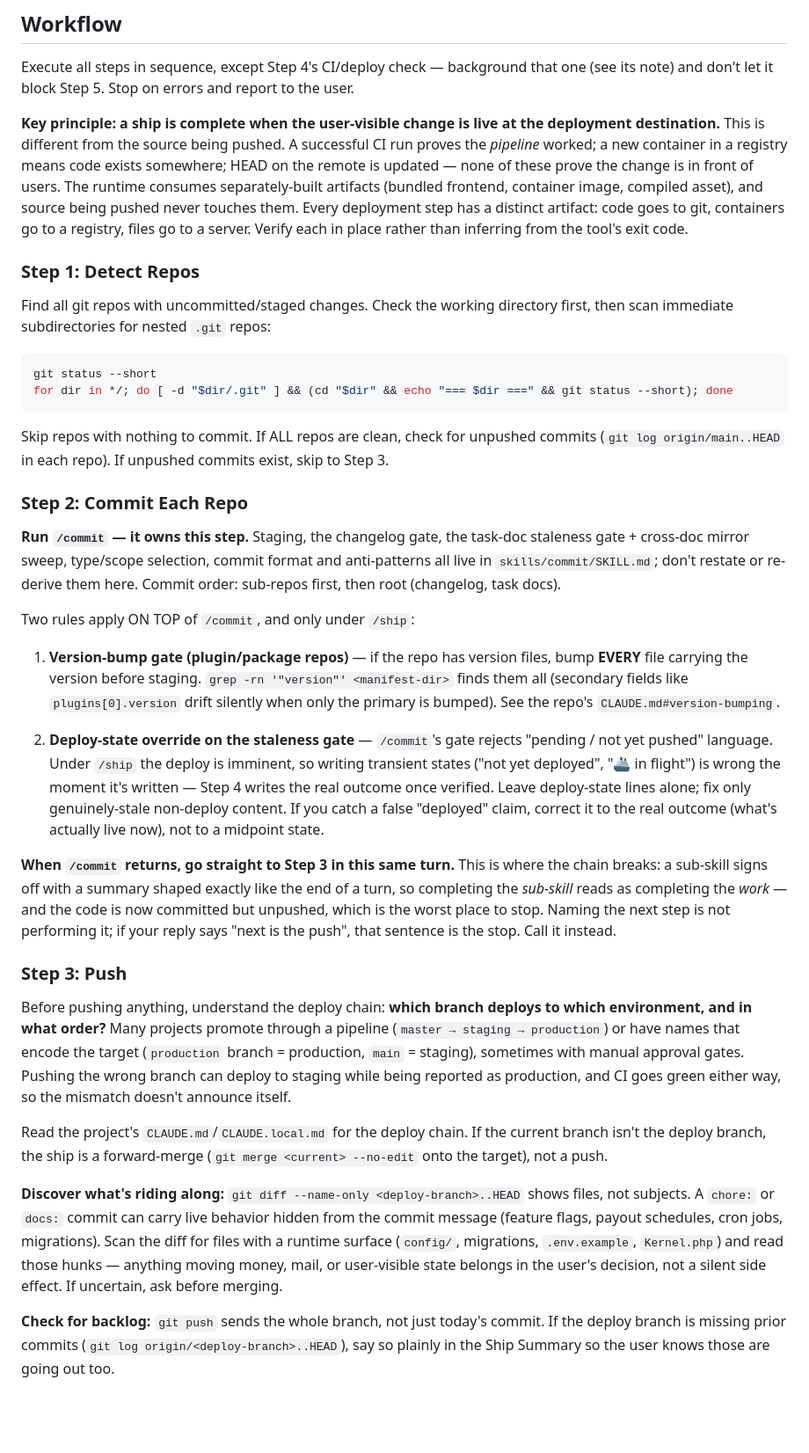
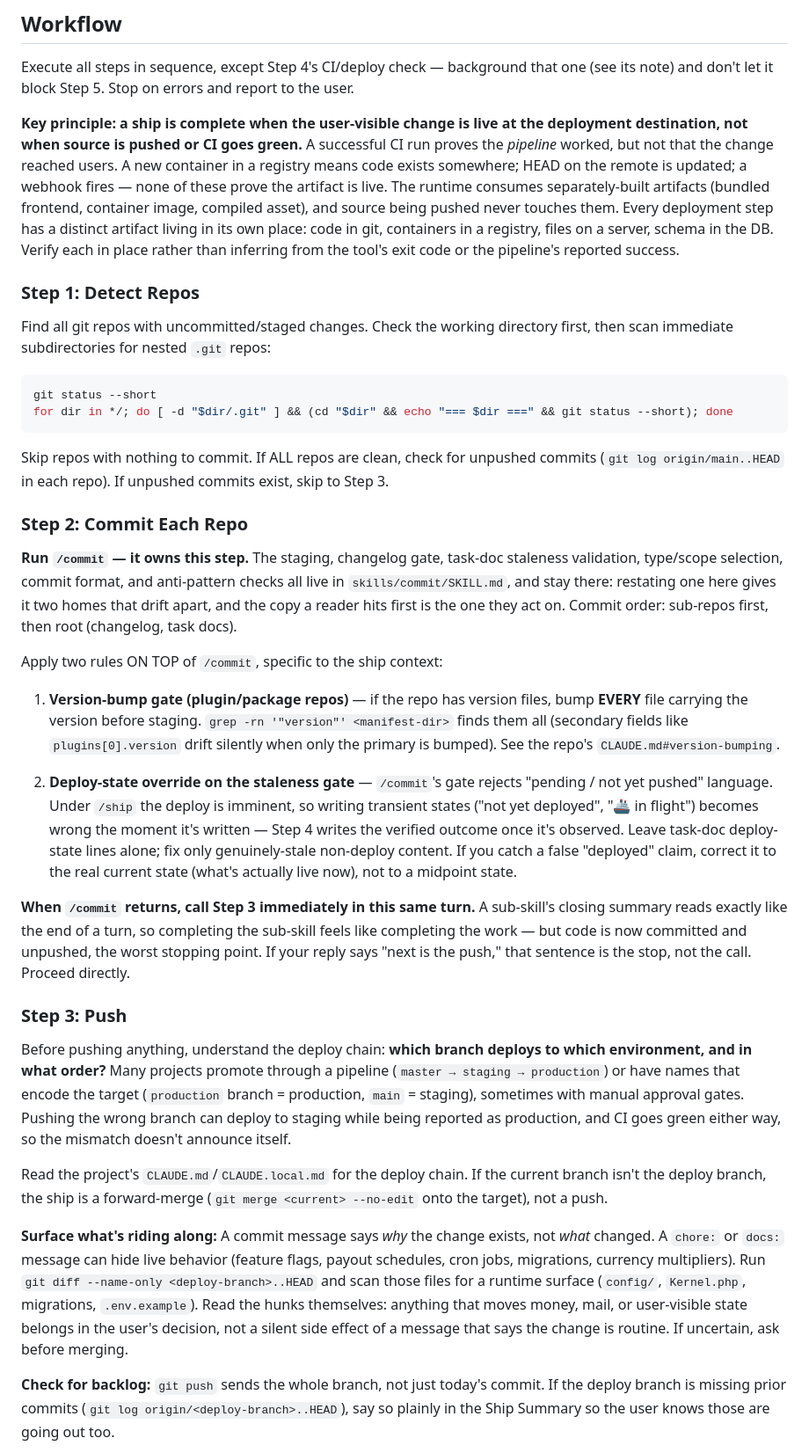
Before and after one commit to syafiq555/syafiqkit, a Markdown page: skills/ship/SKILL.md, the part around one of its changes. Shown at 88% size. Drawn GitHub-style; blank space fills up the shorter version.

```diff
--- a/skills/ship/SKILL.md
+++ b/skills/ship/SKILL.md
@@ -20,7 +20,7 @@ If you are **resuming** this skill mid-chain (a compaction landed between two st
 
 Execute all steps in sequence, except Step 4's CI/deploy check — background that one (see its note) and don't let it block Step 5. Stop on errors and report to the user.
 
-**Key principle: a ship is complete when the user-visible change is live at the deployment destination.** This is different from the source being pushed. A successful CI run proves the *pipeline* worked; a new container in a registry means code exists somewhere; HEAD on the remote is updated — none of these prove the change is in front of users. The runtime consumes separately-built artifacts (bundled frontend, container image, compiled asset), and source being pushed never touches them. Every deployment step has a distinct artifact: code goes to git, containers go to a registry, files go to a server. Verify each in place rather than inferring from the tool's exit code.
+**Key principle: a ship is complete when the user-visible change is live at the deployment destination, not when source is pushed or CI goes green.** A successful CI run proves the *pipeline* worked, but not that the change reached users. A new container in a registry means code exists somewhere; HEAD on the remote is updated; a webhook fires — none of these prove the artifact is live. The runtime consumes separately-built artifacts (bundled frontend, container image, compiled asset), and source being pushed never touches them. Every deployment step has a distinct artifact living in its own place: code in git, containers in a registry, files on a server, schema in the DB. Verify each in place rather than inferring from the tool's exit code or the pipeline's reported success.
 
 ### Step 1: Detect Repos
 
@@ -35,15 +35,15 @@ Skip repos with nothing to commit. If ALL repos are clean, check for unpushed co
 
 ### Step 2: Commit Each Repo
 
-**Run `/commit` — it owns this step.** Staging, the changelog gate, the task-doc staleness gate + cross-doc mirror sweep, type/scope selection, commit format and anti-patterns all live in `skills/commit/SKILL.md`; don't restate or re-derive them here. Commit order: sub-repos first, then root (changelog, task docs).
+**Run `/commit` — it owns this step.** The staging, changelog gate, task-doc staleness validation, type/scope selection, commit format, and anti-pattern checks all live in `skills/commit/SKILL.md`, and stay there: restating one here gives it two homes that drift apart, and the copy a reader hits first is the one they act on. Commit order: sub-repos first, then root (changelog, task docs).
 
-Two rules apply ON TOP of `/commit`, and only under `/ship`:
+Apply two rules ON TOP of `/commit`, specific to the ship context:
 
 1. **Version-bump gate (plugin/package repos)** — if the repo has version files, bump **EVERY** file carrying the version before staging. `grep -rn '"version"' <manifest-dir>` finds them all (secondary fields like `plugins[0].version` drift silently when only the primary is bumped). See the repo's `CLAUDE.md#version-bumping`.
 
-2. **Deploy-state override on the staleness gate** — `/commit`'s gate rejects "pending / not yet pushed" language. Under `/ship` the deploy is imminent, so writing transient states ("not yet deployed", "🚢 in flight") is wrong the moment it's written — Step 4 writes the real outcome once verified. Leave deploy-state lines alone; fix only genuinely-stale non-deploy content. If you catch a false "deployed" claim, correct it to the real outcome (what's actually live now), not to a midpoint state.
+2. **Deploy-state override on the staleness gate** — `/commit`'s gate rejects "pending / not yet pushed" language. Under `/ship` the deploy is imminent, so writing transient states ("not yet deployed", "🚢 in flight") becomes wrong the moment it's written — Step 4 writes the verified outcome once it's observed. Leave task-doc deploy-state lines alone; fix only genuinely-stale non-deploy content. If you catch a false "deployed" claim, correct it to the real current state (what's actually live now), not to a midpoint state.
 
-**When `/commit` returns, go straight to Step 3 in this same turn.** This is where the chain breaks: a sub-skill signs off with a summary shaped exactly like the end of a turn, so completing the *sub-skill* reads as completing the *work* — and the code is now committed but unpushed, which is the worst place to stop. Naming the next step is not performing it; if your reply says "next is the push", that sentence is the stop. Call it instead.
+**When `/commit` returns, call Step 3 immediately in this same turn.** A sub-skill's closing summary reads exactly like the end of a turn, so completing the sub-skill feels like completing the work — but code is now committed and unpushed, the worst stopping point. If your reply says "next is the push," that sentence is the stop, not the call. Proceed directly.
 
 ### Step 3: Push
 
@@ -51,7 +51,7 @@ Before pushing anything, understand the deploy chain: **which branch deploys to
 
 Read the project's `CLAUDE.md`/`CLAUDE.local.md` for the deploy chain. If the current branch isn't the deploy branch, the ship is a forward-merge (`git merge <current> --no-edit` onto the target), not a push.
 
-**Discover what's riding along:** `git diff --name-only <deploy-branch>..HEAD` shows files, not subjects. A `chore:` or `docs:` commit can carry live behavior hidden from the commit message (feature flags, payout schedules, cron jobs, migrations). Scan the diff for files with a runtime surface (`config/`, migrations, `.env.example`, `Kernel.php`) and read those hunks — anything moving money, mail, or user-visible state belongs in the user's decision, not a silent side effect. If uncertain, ask before merging.
+**Surface what's riding along:** A commit message says *why* the change exists, not *what* changed. A `chore:` or `docs:` message can hide live behavior (feature flags, payout schedules, cron jobs, migrations, currency multipliers). Run `git diff --name-only <deploy-branch>..HEAD` and scan those files for a runtime surface (`config/`, `Kernel.php`, migrations, `.env.example`). Read the hunks themselves: anything that moves money, mail, or user-visible state belongs in the user's decision, not a silent side effect of a message that says the change is routine. If uncertain, ask before merging.
 
 **Check for backlog:** `git push` sends the whole branch, not just today's commit. If the deploy branch is missing prior commits (`git log origin/<deploy-branch>..HEAD`), say so plainly in the Ship Summary so the user knows those are going out too.
 
```
Also changed, not shown: other parts of skills/ship/SKILL.md (+4 -4 lines), skills/commit/SKILL.md (+5 -5 lines), 1 other file.
